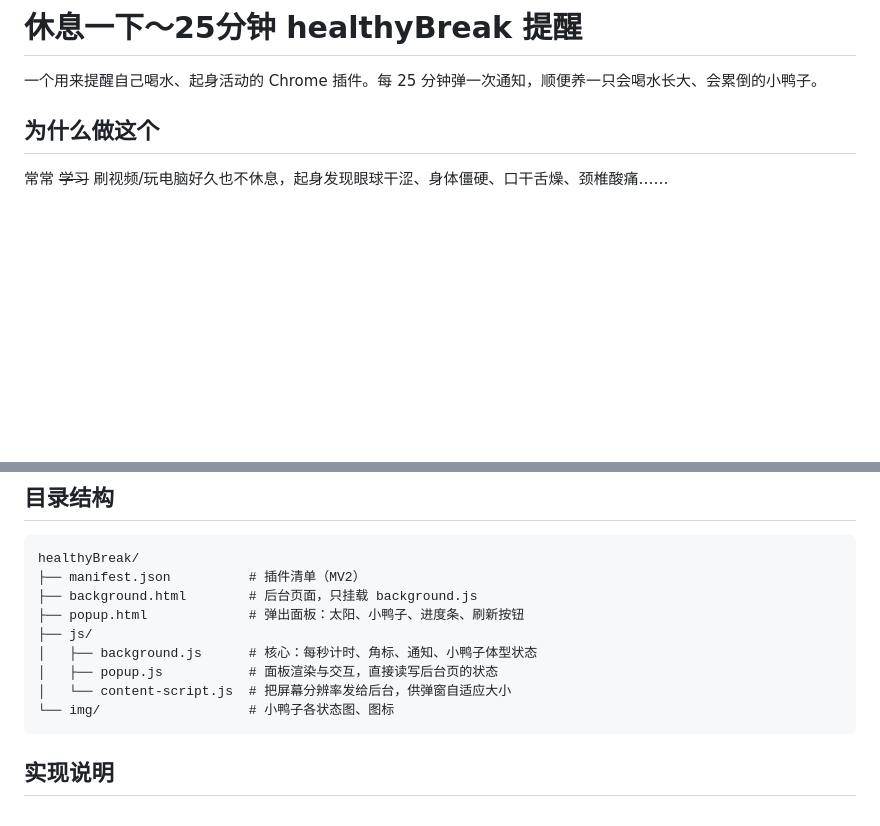
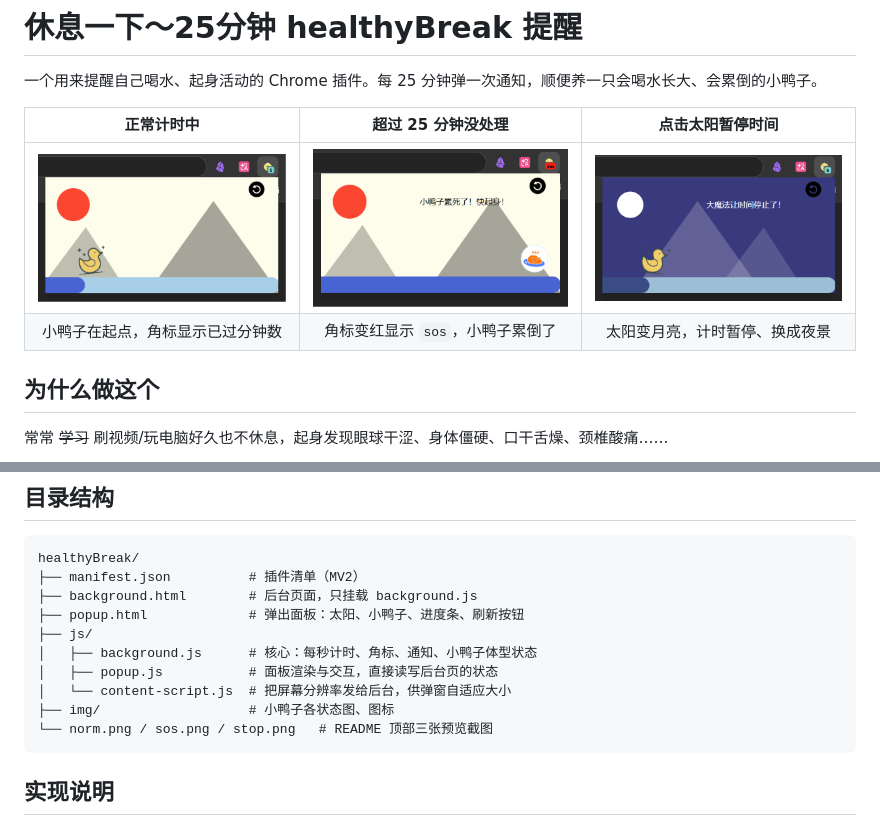
Before and after one commit to AntiElixir/healthyBreak, a Markdown page: README.md, 2 parts joined by grey strips. Rendered like a GitHub page; pictures changed too: norm.png (added), sos.png (added), stop.png (added); blank space fills up the shorter version.

Commit message:
docs: README 顶部加三张运行状态截图
文字描述不足以说明这个插件长什么样，也看不出正常计时、超时告警和
时间停止三种状态的区别，所以在简介下方并排给出三张截图。

````diff
--- a/README.md
+++ b/README.md
@@ -1,6 +1,11 @@
 # 休息一下～25分钟 healthyBreak 提醒
 
 一个用来提醒自己喝水、起身活动的 Chrome 插件。每 25 分钟弹一次通知，顺便养一只会喝水长大、会累倒的小鸭子。
+
+| 正常计时中 | 超过 25 分钟没处理 | 点击太阳暂停时间 |
+| :---: | :---: | :---: |
+| ![正常计时中](norm.png) | ![超时告警](sos.png) | ![时间停止](stop.png) |
+| 小鸭子在起点，角标显示已过分钟数 | 角标变红显示 `sos`，小鸭子累倒了 | 太阳变月亮，计时暂停、换成夜景 |
 
 ## 为什么做这个
 
@@ -34,7 +39,8 @@ healthyBreak/
 │   ├── background.js      # 核心：每秒计时、角标、通知、小鸭子体型状态
 │   ├── popup.js           # 面板渲染与交互，直接读写后台页的状态
 │   └── content-script.js  # 把屏幕分辨率发给后台，供弹窗自适应大小
-└── img/                   # 小鸭子各状态图、图标
+├── img/                   # 小鸭子各状态图、图标
+└── norm.png / sos.png / stop.png   # README 顶部三张预览截图
 ```
 
 ## 实现说明
````
